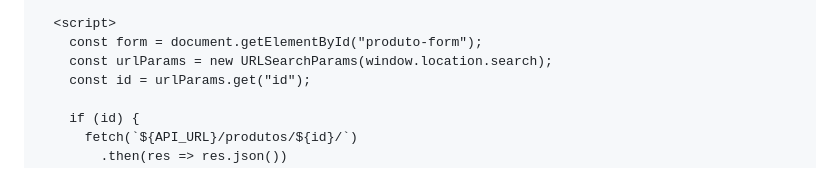
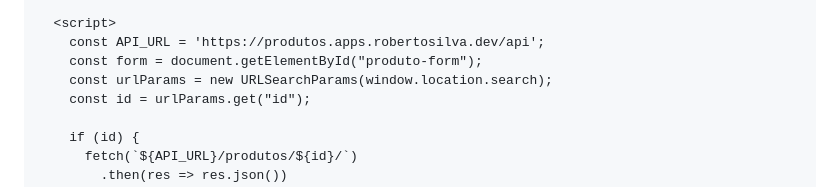
Before and after one commit to roberto-silva-dev/consumo-api-via-frontend, a Markdown page: readme.md, the part around the change. Rendered like a GitHub page.

```diff
--- a/readme.md
+++ b/readme.md
@@ -66,6 +66,7 @@ Este projeto frontend usa HTML, CSS e JavaScript puro para consumir uma API Djan
   </form>
 
   <script>
+    const API_URL = 'https://produtos.apps.robertosilva.dev/api';
     const form = document.getElementById("produto-form");
     const urlParams = new URLSearchParams(window.location.search);
     const id = urlParams.get("id");
```
